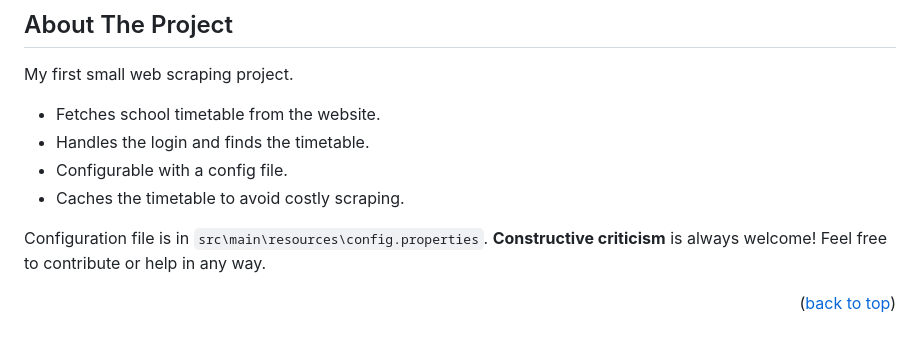
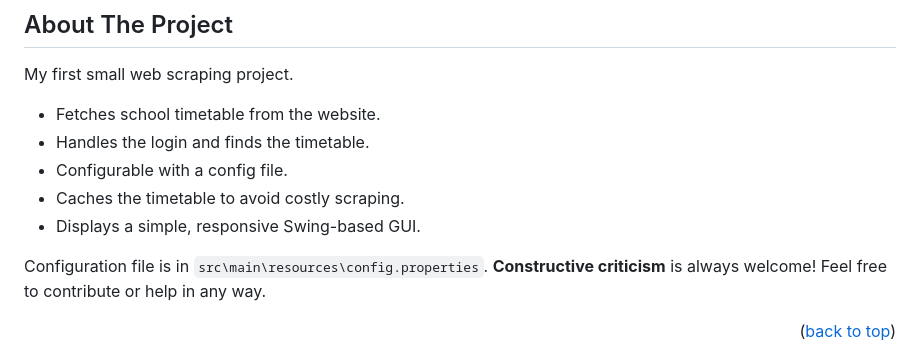
Before and after one commit to asPounder/seleniumWebScraper, a Markdown page: README.md, the part around the change. Rendered like a GitHub page.

```diff
--- a/README.md
+++ b/README.md
@@ -54,6 +54,7 @@
 * Handles the login and finds the timetable.
 * Configurable with a config file.
 * Caches the timetable to avoid costly scraping.
+* Displays a simple, responsive Swing-based GUI.
 
 Configuration file is in `src\main\resources\config.properties`.</br>
 <b>Constructive criticism</b> is always welcome!</br>
```
